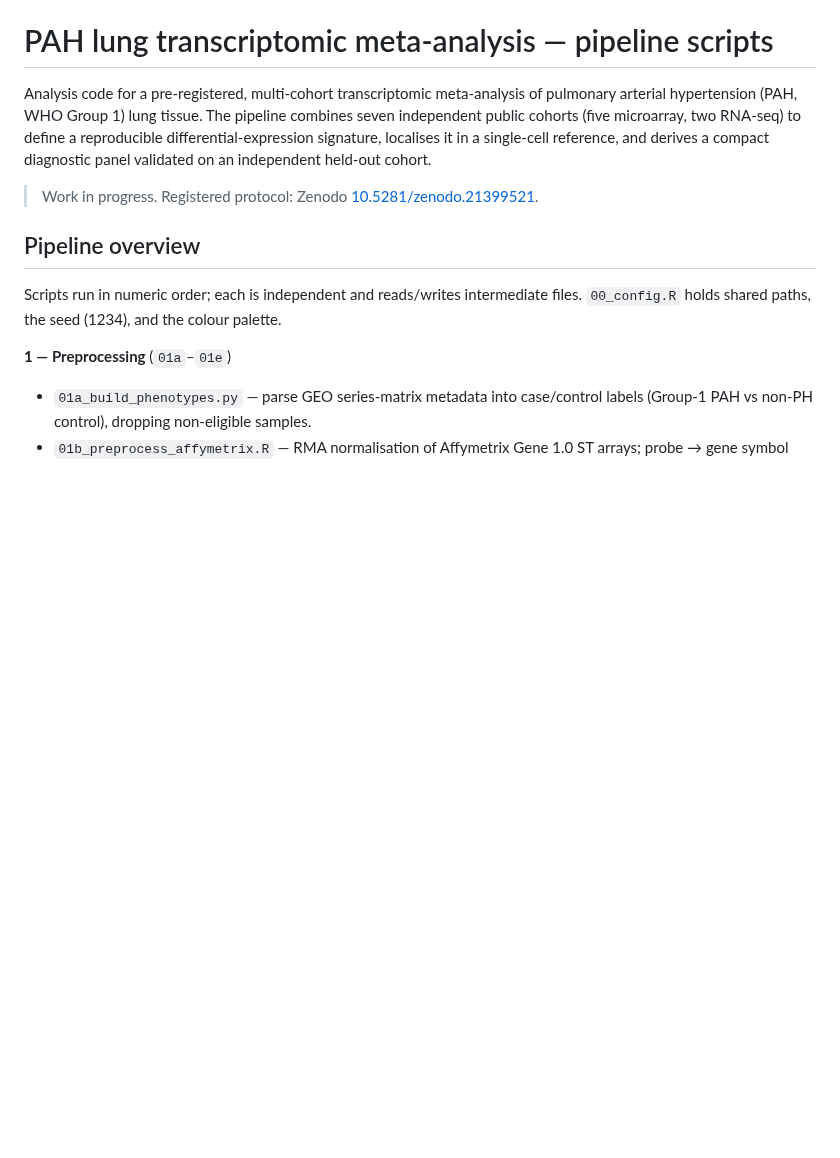
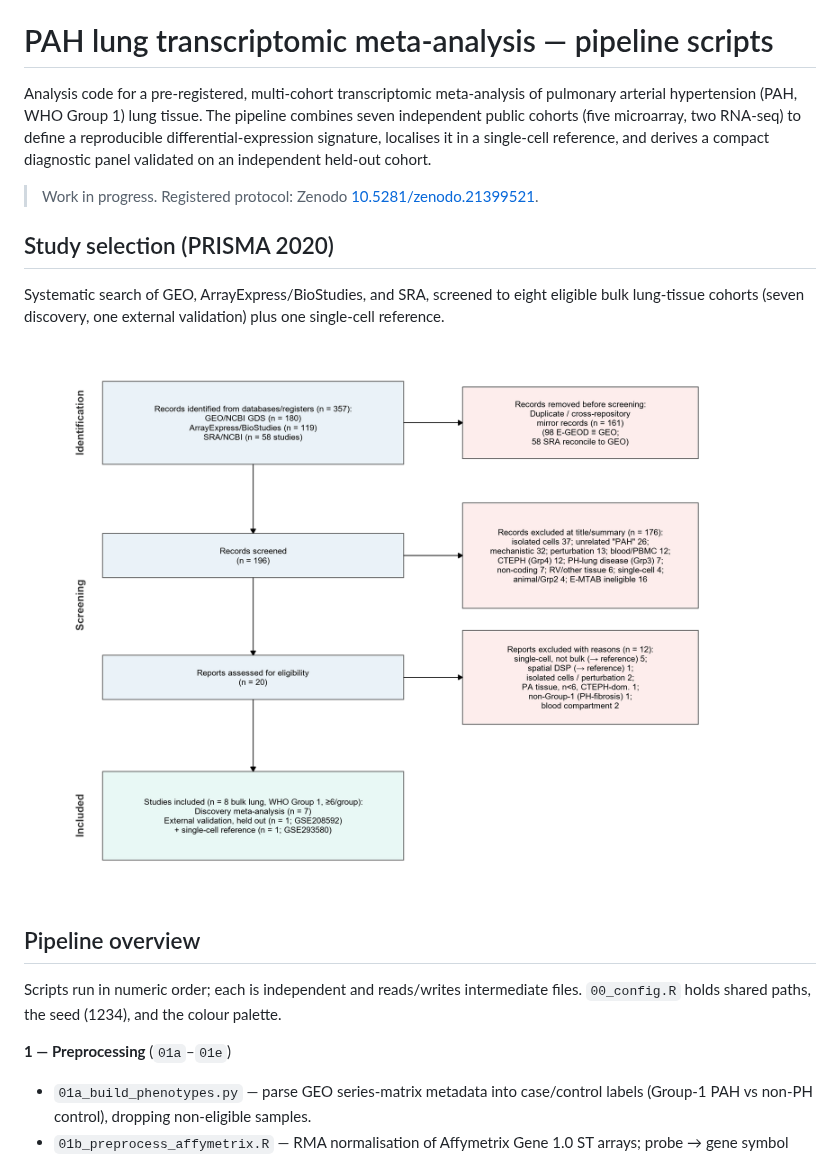
Before and after one commit to tunabirgun/metatranscriptomics_pah, a Markdown page: README.md, the part around the change. Drawn GitHub-style; pictures changed too: prisma_flow.png (added); blank space fills up the shorter version.

Commit message:
Embed PRISMA 2020 flow diagram in README

```diff
--- a/README.md
+++ b/README.md
@@ -3,6 +3,12 @@
 Analysis code for a pre-registered, multi-cohort transcriptomic meta-analysis of pulmonary arterial hypertension (PAH, WHO Group 1) lung tissue. The pipeline combines seven independent public cohorts (five microarray, two RNA-seq) to define a reproducible differential-expression signature, localises it in a single-cell reference, and derives a compact diagnostic panel validated on an independent held-out cohort.
 
 > Work in progress. Registered protocol: Zenodo [10.5281/zenodo.21399521](https://doi.org/10.5281/zenodo.21399521).
+
+## Study selection (PRISMA 2020)
+
+Systematic search of GEO, ArrayExpress/BioStudies, and SRA, screened to eight eligible bulk lung-tissue cohorts (seven discovery, one external validation) plus one single-cell reference.
+
+![PRISMA 2020 flow diagram](prisma_flow.png)
 
 ## Pipeline overview
 
```
